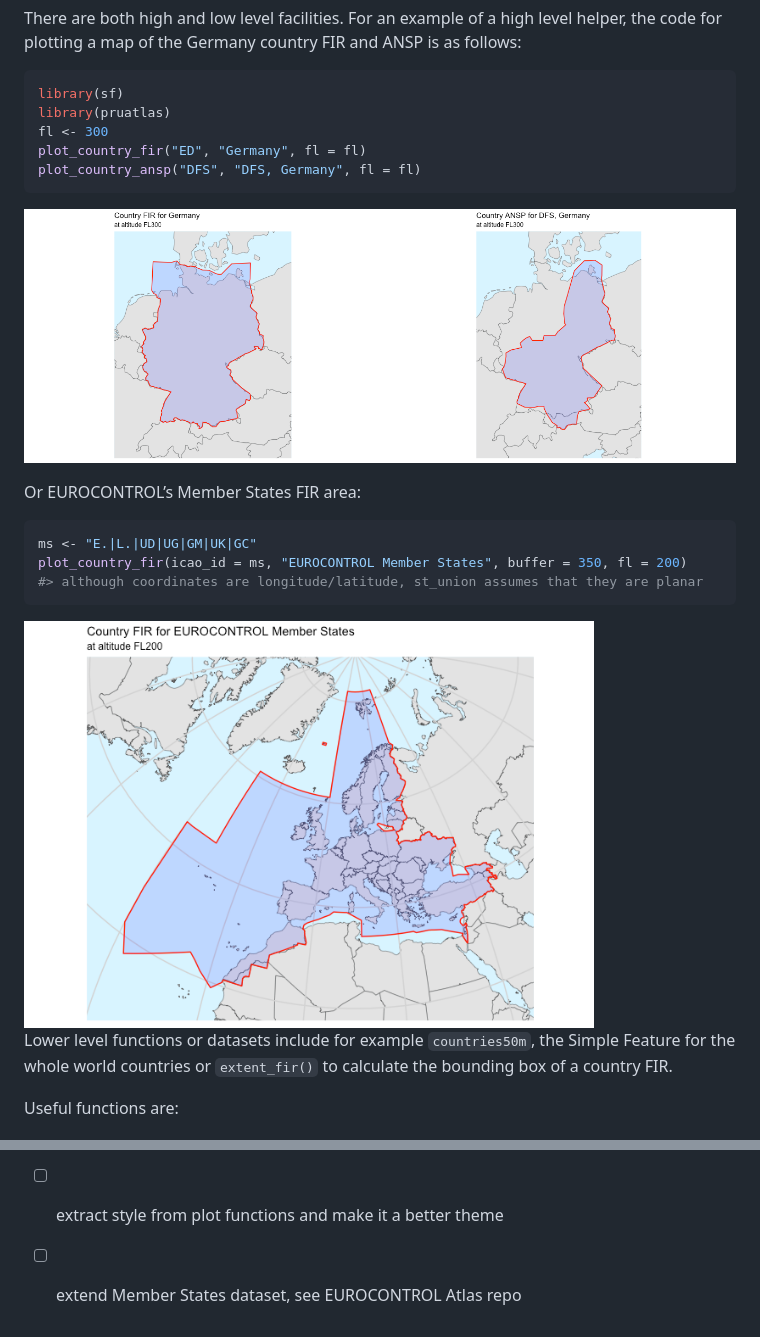
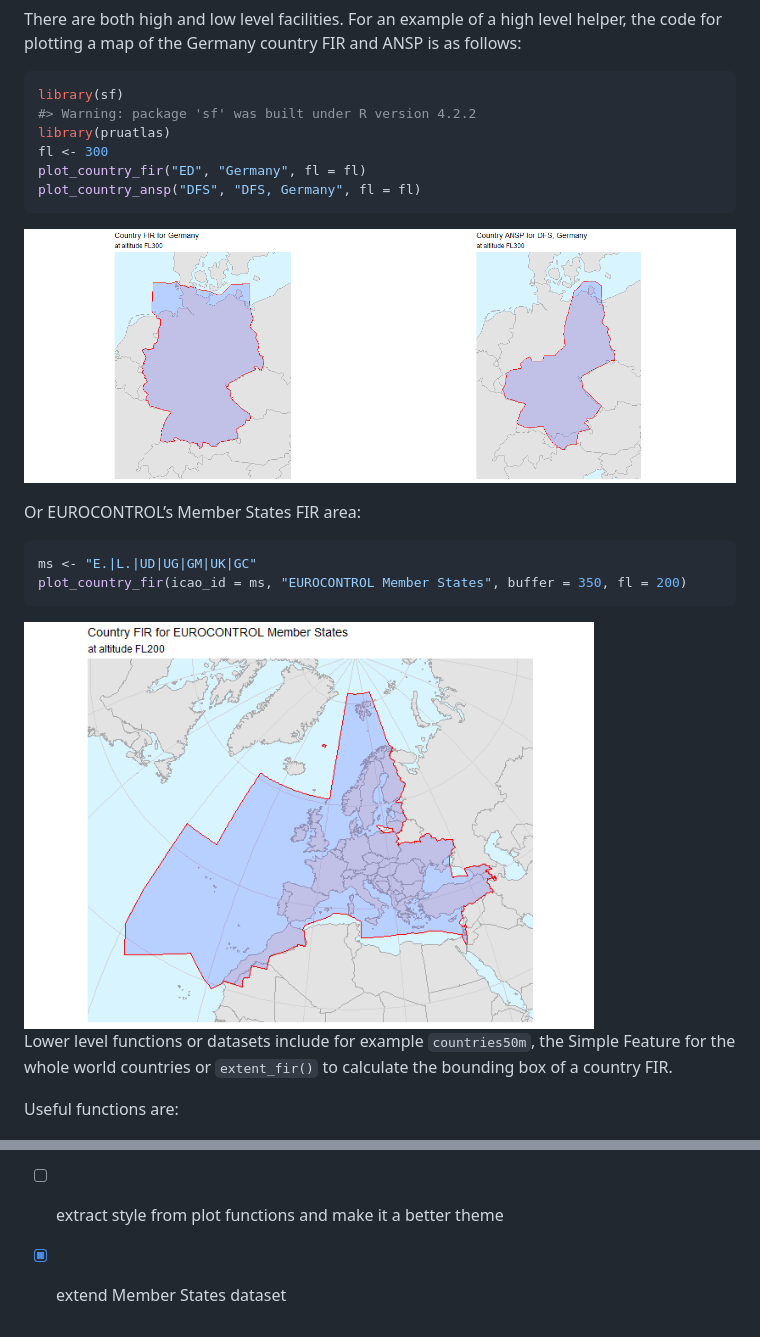
Before and after one commit to euctrl-pru/pruatlas, a Markdown page: README.md, 2 parts joined by grey strips. Drawn GitHub-style; pictures changed too: man/figures/README-euctrl-ms-1.png, man/figures/README-lf-fir-1.png, man/figures/README-lf-fir-2.png.

Commit message:
fix bug and regenerate README

````diff
--- a/README.md
+++ b/README.md
@@ -23,6 +24,7 @@ ANSP is as follows:
 
 ``` r
 library(sf)
+#> Warning: package 'sf' was built under R version 4.2.2
 library(pruatlas)
 fl <- 300
 plot_country_fir("ED", "Germany", fl = fl)
@@ -36,7 +38,6 @@ Or EUROCONTROL’s Member States FIR area:
 ``` r
 ms <- "E.|L.|UD|UG|GM|UK|GC"
 plot_country_fir(icao_id = ms, "EUROCONTROL Member States", buffer = 350, fl = 200)
-#> although coordinates are longitude/latitude, st_union assumes that they are planar
 ```
 
 <img src="man/figures/README-euctrl-ms-1.png" width="80%" />
@@ -89,4 +90,4 @@ install_github("euctrl-pru/pruatlas")
 -   [ ] include `export_<airspace_type>` in the package API rather than
     as scripts for the package datasets
 -   [ ] extract style from plot functions and make it a better theme
--   [ ] extend Member States dataset, see EUROCONTROL Atlas repo
+-   [x] extend Member States dataset
````
Also changed, not shown: other parts of README.md (+1 -0 lines), 2 other files.
